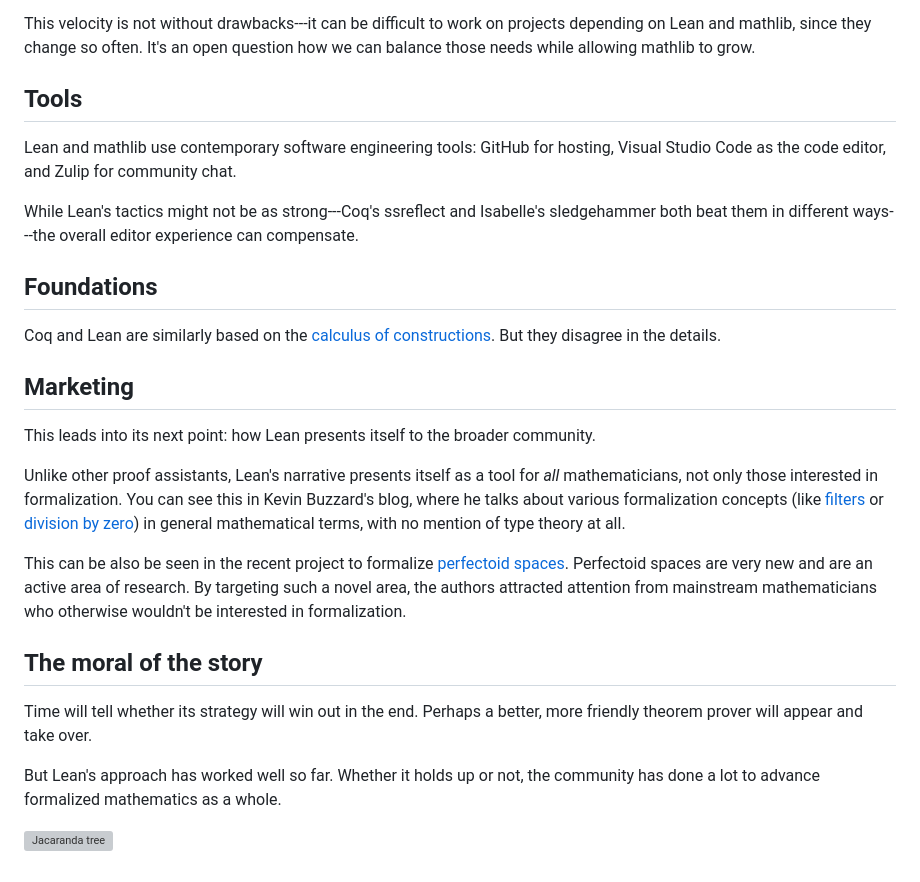
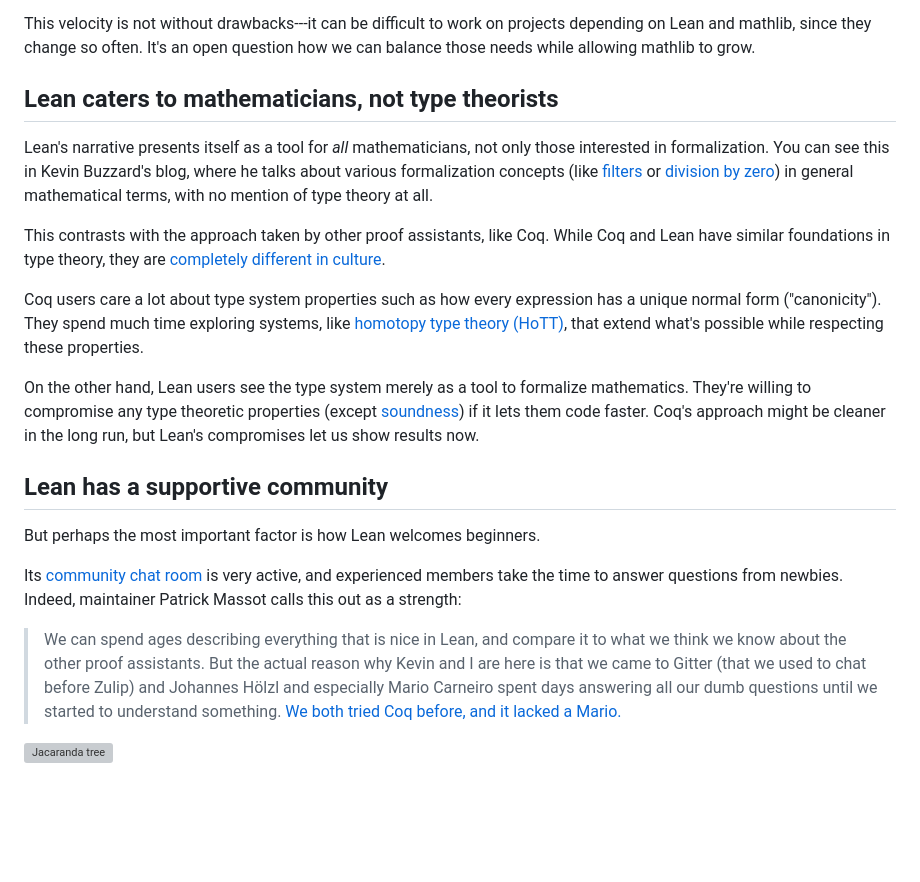
Before and after one commit to lambda-fairy/lambda-fairy.github.io, a Markdown page: blog/0-draft-0-lean-popular.md, the part around the change printed below. Drawn GitHub-style; blank space fills up the shorter version; grey boxes are pictures that could not be loaded.

Commit message:
Finish lean-popular?

```diff
--- a/blog/0-draft-0-lean-popular.md
+++ b/blog/0-draft-0-lean-popular.md
@@ -31,29 +34,20 @@ It's an open question how we can balance those needs while allowing mathlib to g
 
 [monorepo]: https://en.wikipedia.org/wiki/Monorepo
 
-## Tools
+## Lean caters to mathematicians, not type theorists
 
-Lean and mathlib use contemporary software engineering tools: GitHub for hosting, Visual Studio Code as the code editor, and Zulip for community chat.
-
-While Lean's tactics might not be as strong---Coq's ssreflect and Isabelle's sledgehammer both beat them in different ways---the overall editor experience can compensate.
-
-## Foundations
-
-Coq and Lean are similarly based on the [calculus of constructions].
-But they disagree in the details.
-
-[calculus of constructions]: https://en.wikipedia.org/wiki/Calculus_of_constructions
-
-## Marketing
-
-This leads into its next point: how Lean presents itself to the broader community.
-
-Unlike other proof assistants, Lean's narrative presents itself as a tool for *all* mathematicians, not only those interested in formalization.
+Lean's narrative presents itself as a tool for *all* mathematicians, not only those interested in formalization.
 You can see this in Kevin Buzzard's blog, where he talks about various formalization concepts (like [filters] or [division by zero]) in general mathematical terms, with no mention of type theory at all.
 
-This can be also be seen in the recent project to formalize [perfectoid spaces].
-Perfectoid spaces are very new and are an active area of research.
-By targeting such a novel area, the authors attracted attention from mainstream mathematicians who otherwise wouldn't be interested in formalization.
+This contrasts with the approach taken by other proof assistants, like Coq.
+While Coq and Lean have similar foundations in type theory, they are [completely different in culture][culture].
+
+Coq users care a lot about type system properties such as how every expression has a unique normal form ("canonicity").
+They spend much time exploring systems, like [homotopy type theory (HoTT)], that extend what's possible while respecting these properties.
+
+On the other hand, Lean users see the type system merely as a tool to formalize mathematics.
+They're willing to compromise any type theoretic properties (except [soundness]) if it lets them code faster.
+Coq's approach might be cleaner in the long run, but Lean's compromises let us show results now.
 
 [filters]: https://xenaproject.wordpress.com/2021/02/18/formalising-mathematics-workshop-5-filters/
 [division by zero]: https://xenaproject.wordpress.com/2020/07/05/division-by-zero-in-type-theory-a-faq/
@@ -61,10 +57,16 @@ By targeting such a novel area, the authors attracted attention from mainstream
 
-## The moral of the story
+## Lean has a supportive community
 
-Time will tell whether its strategy will win out in the end.
-Perhaps a better, more friendly theorem prover will appear and take over.
+But perhaps the most important factor is how Lean welcomes beginners.
 
-But Lean's approach has worked well so far.
-Whether it holds up or not, the community has done a lot to advance formalized mathematics as a whole.
+Its [community chat room] is very active, and experienced members take the time to answer questions from newbies.
+Indeed, maintainer Patrick Massot calls this out as a strength:
+
+> We can spend ages describing everything that is nice in Lean, and compare it to what we think we know about the other proof assistants.
+> But the actual reason why Kevin and I are here is that we came to Gitter (that we used to chat before Zulip) and Johannes Hölzl and especially Mario Carneiro spent days answering all our dumb questions until we started to understand something.
+> [We both tried Coq before, and it lacked a Mario.][mario]
+
+[community chat room]: https://leanprover.zulipchat.com/
+[mario]: https://leanprover.zulipchat.com/#narrow/stream/113488-general/topic/CICM.202020/near/206517172
 
 [![Jacaranda tree](/images/2024/jacaranda.jpg)](https://commons.wikimedia.org/wiki/File:Jacaranda_mimosifolia_3994.jpg)
```
Also changed, not shown: other parts of blog/0-draft-0-lean-popular.md (+9 -4 lines).
